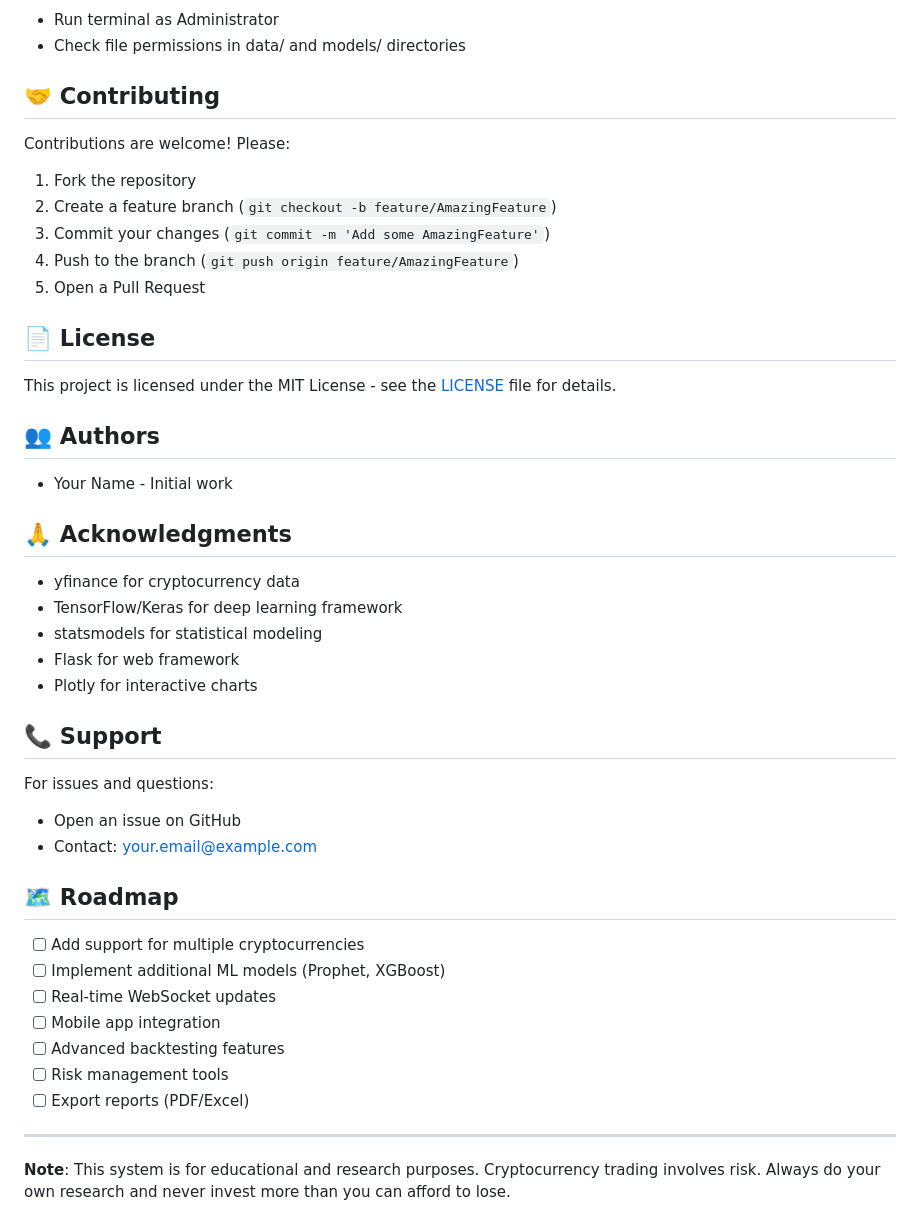
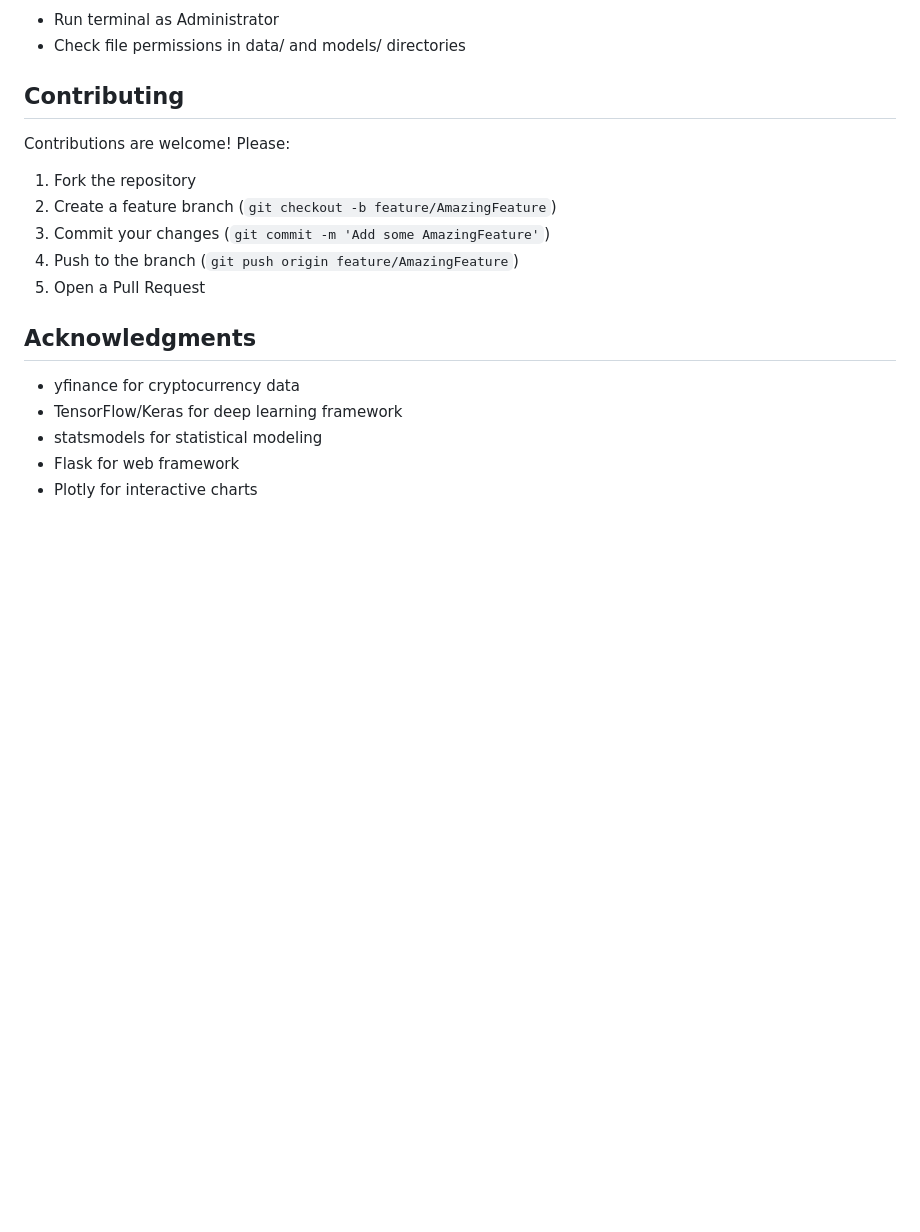
Before and after one commit to Shamil-S-Khan/Stock_Prediction, a Markdown page: README.md, the part around one of its changes. Rendered like a GitHub page; blank space fills up the shorter version.

```diff
--- a/README.md
+++ b/README.md
@@ -251,7 +251,7 @@ The system includes automated jobs:
 - Run terminal as Administrator
 - Check file permissions in data/ and models/ directories
 
-## 🤝 Contributing
+## Contributing
 
 Contributions are welcome! Please:
 1. Fork the repository
@@ -260,38 +260,12 @@ Contributions are welcome! Please:
 4. Push to the branch (`git push origin feature/AmazingFeature`)
 5. Open a Pull Request
 
-## 📄 License
 
-This project is licensed under the MIT License - see the [LICENSE](LICENSE) file for details.
 
-## 👥 Authors
-
-- Your Name - Initial work
-
-## 🙏 Acknowledgments
+## Acknowledgments
 
 - yfinance for cryptocurrency data
 - TensorFlow/Keras for deep learning framework
 - statsmodels for statistical modeling
 - Flask for web framework
 - Plotly for interactive charts
-
-## 📞 Support
-
-For issues and questions:
-- Open an issue on GitHub
-- Contact: your.email@example.com
-
-## 🗺️ Roadmap
-
-- [ ] Add support for multiple cryptocurrencies
-- [ ] Implement additional ML models (Prophet, XGBoost)
-- [ ] Real-time WebSocket updates
-- [ ] Mobile app integration
-- [ ] Advanced backtesting features
-- [ ] Risk management tools
-- [ ] Export reports (PDF/Excel)
-
----
-
-**Note**: This system is for educational and research purposes. Cryptocurrency trading involves risk. Always do your own research and never invest more than you can afford to lose.
```
Also changed, not shown: other parts of README.md (+13 -13 lines).
